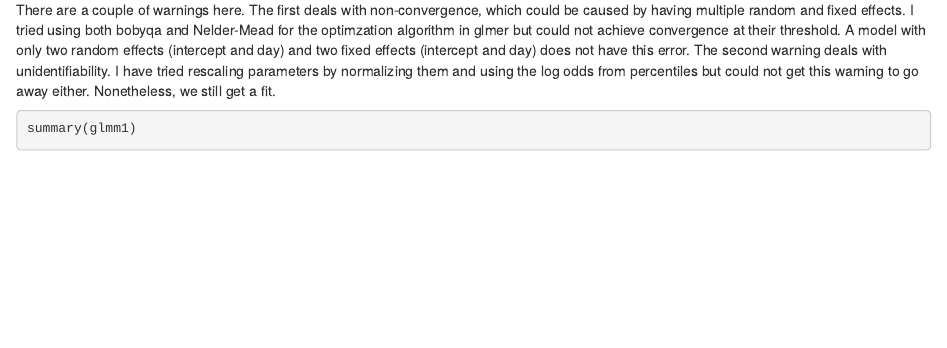
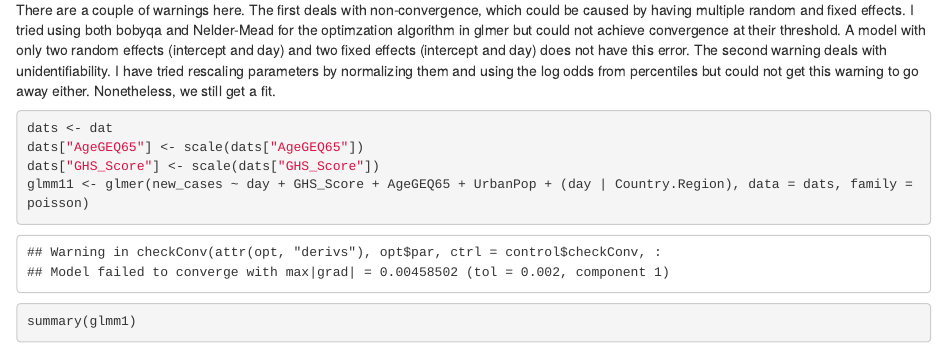
Before and after one commit to kshah1996/covid19-project, an R Markdown document (glmm.Rmd): the page in a window 1100 px wide, from 930 px down. Rendered offline with R 4.5, knitr and Pandoc, with nearby package versions.

Commit message:
Revision on Glmm1

````diff
--- a/glmm.Rmd
+++ b/glmm.Rmd
@@ -32,6 +32,13 @@ glmm2 <- glmer(new_cases ~ day + day2 + GHS_Score + AgeGEQ65 + UrbanPop + (day +
 ```
 
 There are a couple of warnings here. The first deals with non-convergence, which could be caused by having multiple random and fixed effects. I tried using both bobyqa and Nelder-Mead for the optimzation algorithm in glmer but could not achieve convergence at their threshold. A model with only two random effects (intercept and day) and two fixed effects (intercept and day) does not have this error. The second warning deals with unidentifiability. I have tried rescaling parameters by normalizing them and using the log odds from percentiles but could not get this warning to go away either. Nonetheless, we still get a fit.
+
+```{r}
+dats <- dat
+dats["AgeGEQ65"] <- scale(dats["AgeGEQ65"])
+dats["GHS_Score"] <- scale(dats["GHS_Score"])
+glmm11 <- glmer(new_cases ~ day + GHS_Score + AgeGEQ65 + UrbanPop + (day | Country.Region), data = dats, family = poisson)
+```
 
 ```{r}
 summary(glmm1)
````
